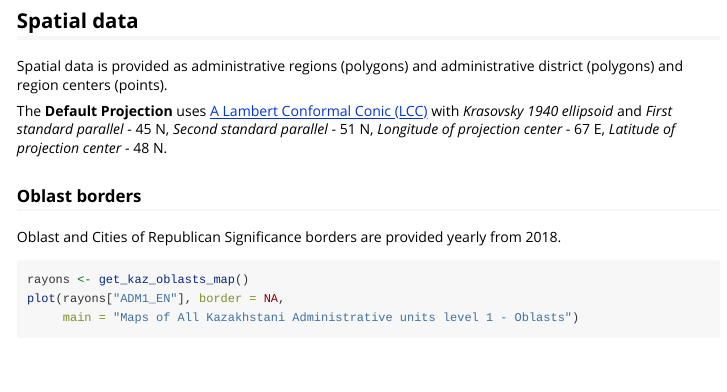
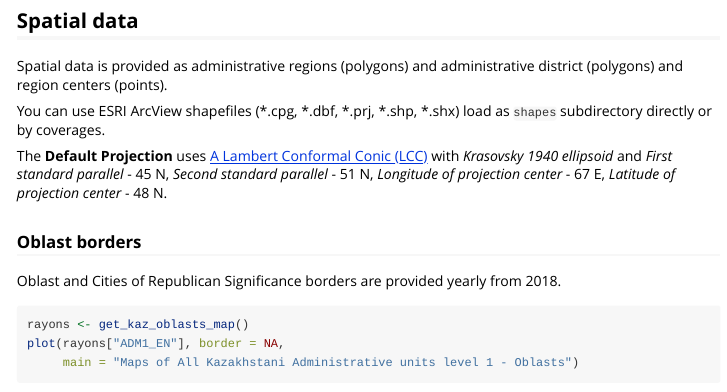
Before and after one commit to arodionoff/geokz, an R Markdown document (vignettes/making_maps.Rmd): the page in a window 1100 px wide, from 4000 px down. Rendered offline with R 4.5, knitr and Pandoc, with nearby package versions; some code elsewhere in the file could not run offline; long lines of code are wrapped.

Commit message:
Add hyperlinks to `shapes` subdirectory in `create_maps.Rmd`.

```diff
--- a/vignettes/making_maps.Rmd
+++ b/vignettes/making_maps.Rmd
@@ -115,6 +115,8 @@ names(geokz::kaz_cnt1_sf)
 ## Spatial data {#spatial_data}
 
 Spatial data is provided as administrative regions (polygons) and administrative district (polygons) and region centers (points).
+
+You can use ESRI ArcView shapefiles (\*.cpg, \*.dbf, \*.prj, \*.shp, \*.shx) load as [`shapes`](inst/shapes) subdirectory directly or by coverages.
 
 The **Default Projection** uses [A Lambert Conformal Conic (LCC)](https://proj.org/operations/projections/lcc.html) with _Krasovsky 1940 ellipsoid_ and _First standard parallel_ - 45 N, _Second standard parallel_ - 51 N, _Longitude of projection center_ - 67 E, _Latitude of projection center_ - 48 N.
 
```
Also changed, not shown: vignettes/making_maps.html (deleted).
